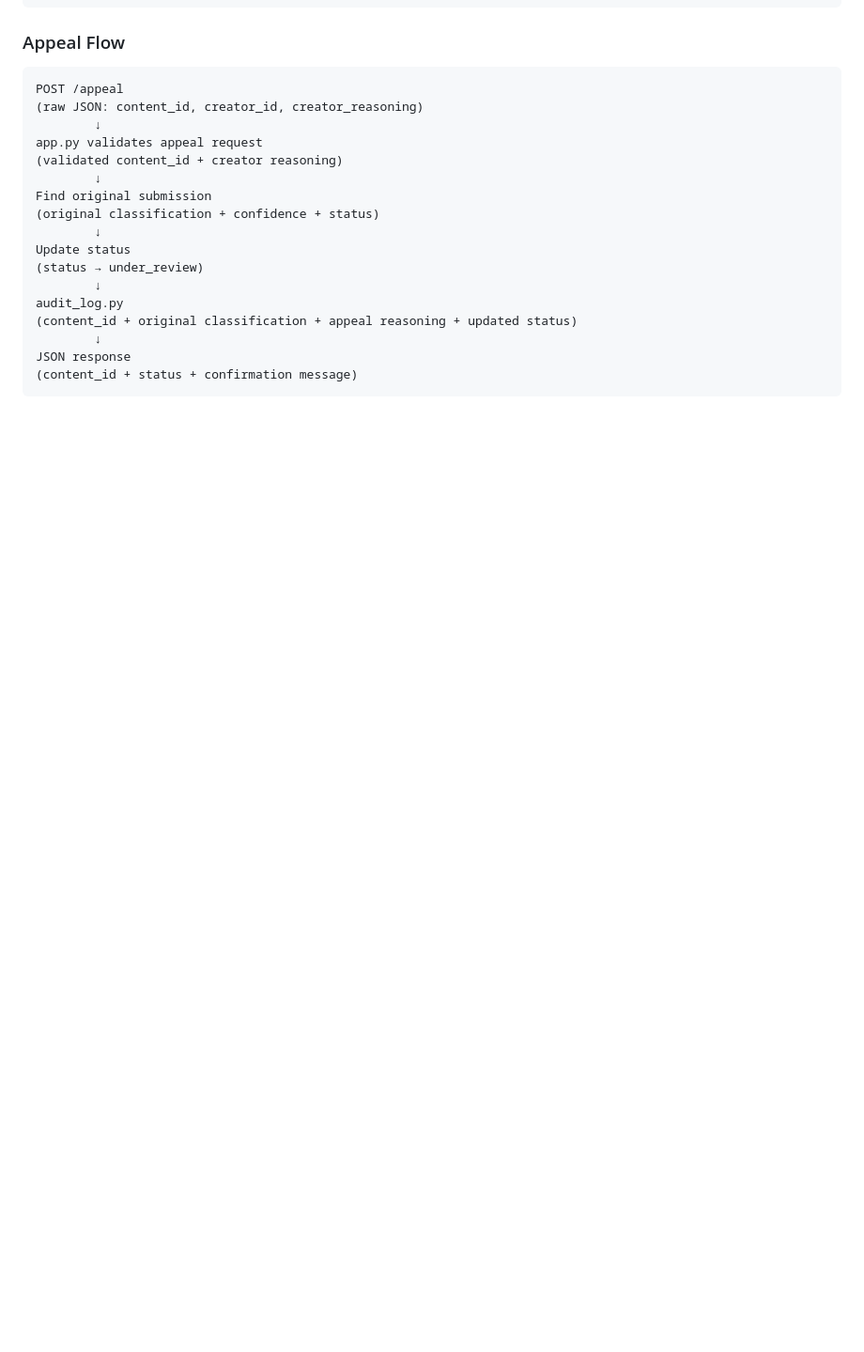
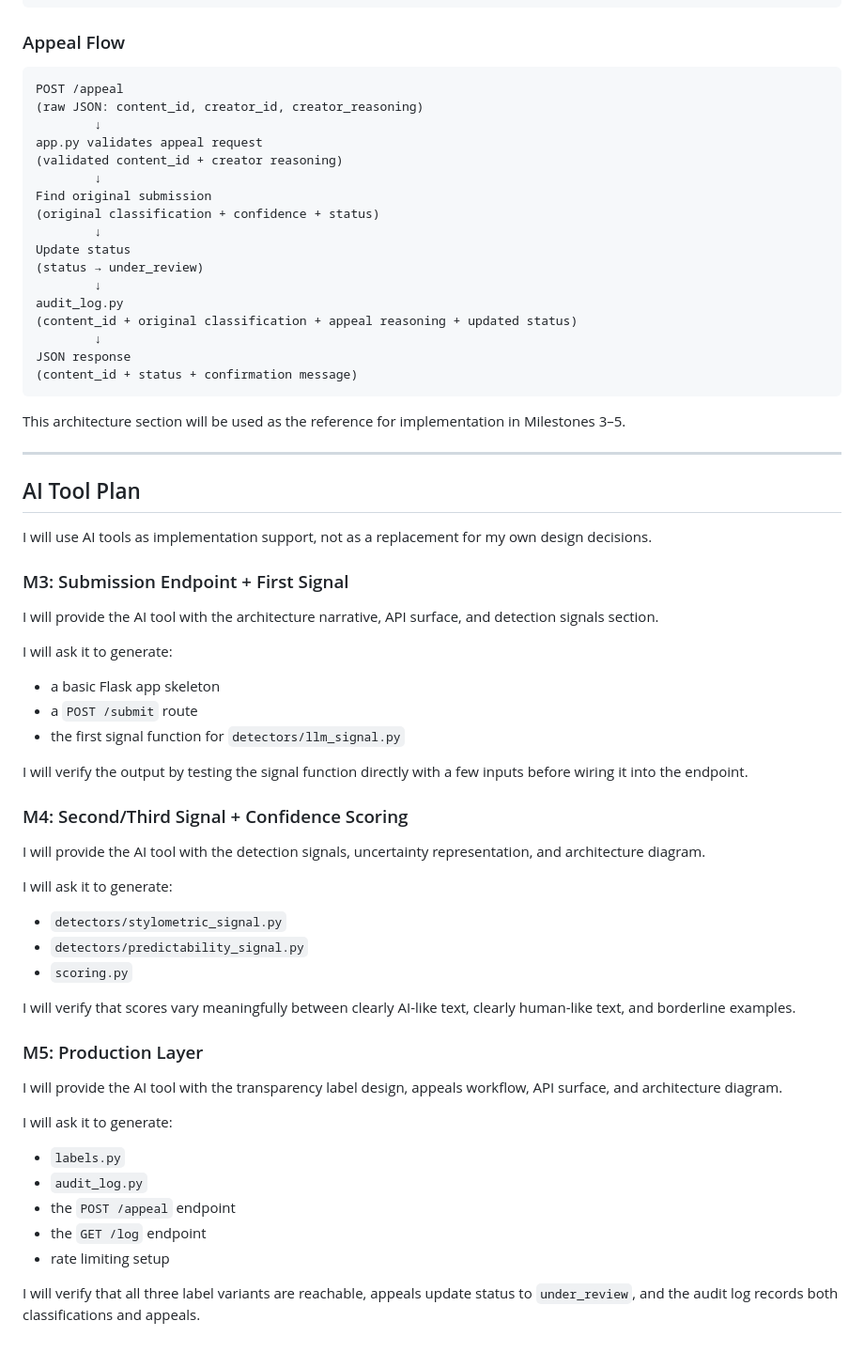
Before and after one commit to debanjawn/provenance-guard, a Markdown page: planning.md, the part around one of its changes. Shown at 94% size. Rendered like a GitHub page; blank space fills up the shorter version.

````diff
--- a/planning.md
+++ b/planning.md
@@ -228,3 +366,49 @@ audit_log.py
 JSON response
 (content_id + status + confirmation message)
 ```
+
+This architecture section will be used as the reference for implementation in Milestones 3–5.
+
+---
+
+## AI Tool Plan
+
+I will use AI tools as implementation support, not as a replacement for my own design decisions.
+
+### M3: Submission Endpoint + First Signal
+
+I will provide the AI tool with the architecture narrative, API surface, and detection signals section.
+
+I will ask it to generate:
+
+- a basic Flask app skeleton
+- a `POST /submit` route
+- the first signal function for `detectors/llm_signal.py`
+
+I will verify the output by testing the signal function directly with a few inputs before wiring it into the endpoint.
+
+### M4: Second/Third Signal + Confidence Scoring
+
+I will provide the AI tool with the detection signals, uncertainty representation, and architecture diagram.
+
+I will ask it to generate:
+
+- `detectors/stylometric_signal.py`
+- `detectors/predictability_signal.py`
+- `scoring.py`
+
+I will verify that scores vary meaningfully between clearly AI-like text, clearly human-like text, and borderline examples.
+
+### M5: Production Layer
+
+I will provide the AI tool with the transparency label design, appeals workflow, API surface, and architecture diagram.
+
+I will ask it to generate:
+
+- `labels.py`
+- `audit_log.py`
+- the `POST /appeal` endpoint
+- the `GET /log` endpoint
+- rate limiting setup
+
+I will verify that all three label variants are reachable, appeals update status to `under_review`, and the audit log records both classifications and appeals.
````
Also changed, not shown: other parts of planning.md (+158 -20 lines).
